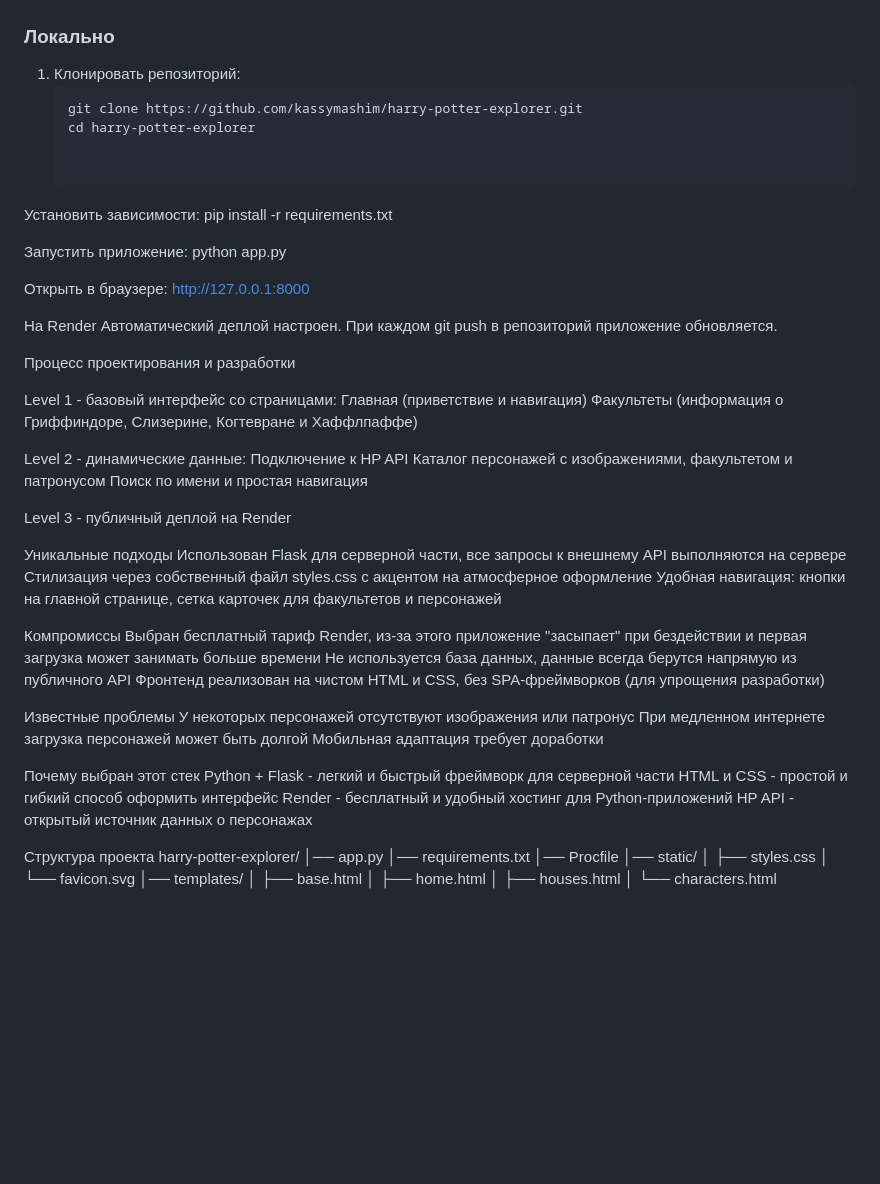
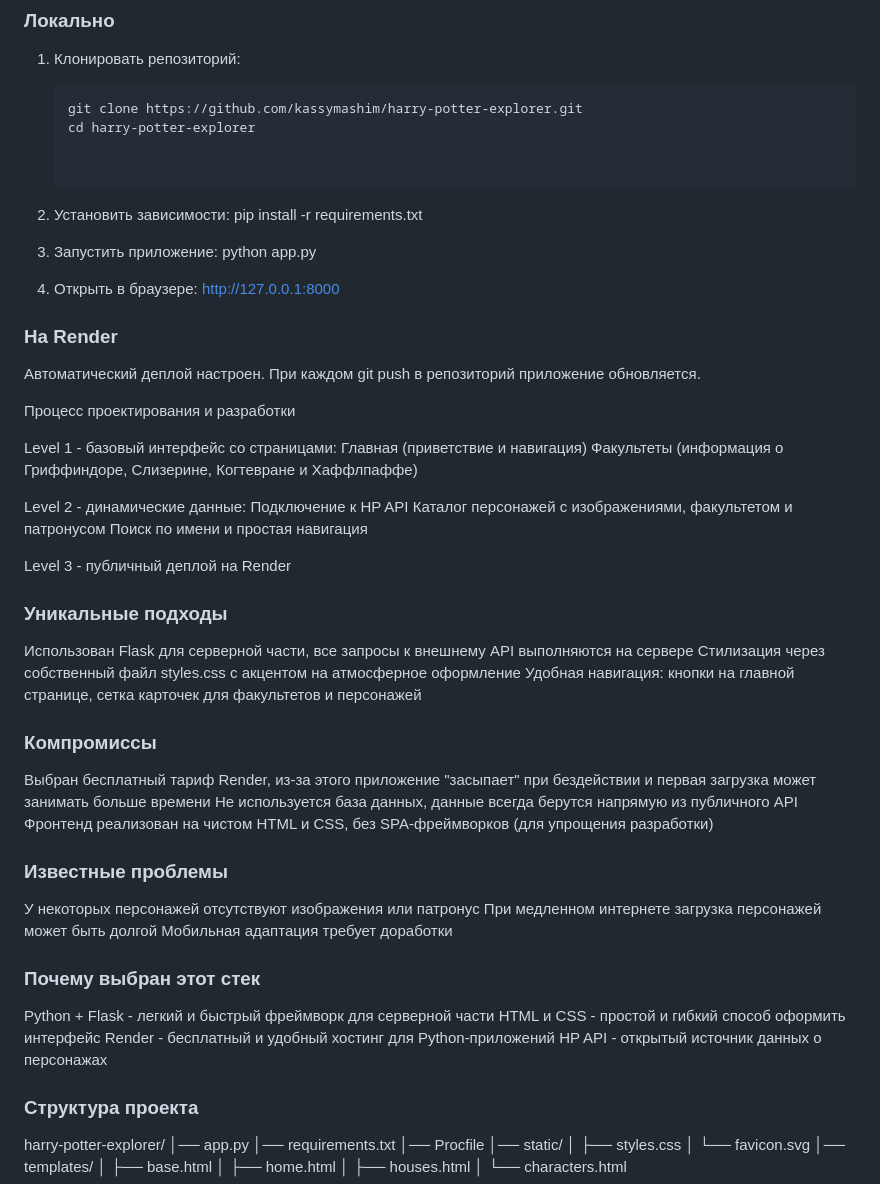
Before and after one commit to kassymashim/harry-potter-explorer, a Markdown page: README.md, the part around the change. Rendered like a GitHub page; blank space fills up the shorter version.

```diff
--- a/README.md
+++ b/README.md
@@ -17,17 +17,17 @@ Live demo: [https://harry-potter-explorer-0qrp.onrender.com](https://harry-potte
    cd harry-potter-explorer
 
 
-Установить зависимости:
+2. Установить зависимости:
 pip install -r requirements.txt
 
 
-Запустить приложение:
+3. Запустить приложение:
 python app.py
 
 
-Открыть в браузере: http://127.0.0.1:8000
+4. Открыть в браузере: http://127.0.0.1:8000
 
-На Render
+### На Render
 Автоматический деплой настроен. При каждом git push в репозиторий приложение обновляется.
 
 Процесс проектирования и разработки
@@ -44,30 +44,30 @@ Level 2 - динамические данные:
 Level 3 - публичный деплой на Render
 
 
-Уникальные подходы
+### Уникальные подходы
 Использован Flask для серверной части, все запросы к внешнему API выполняются на сервере
 Стилизация через собственный файл styles.css с акцентом на атмосферное оформление
 Удобная навигация: кнопки на главной странице, сетка карточек для факультетов и персонажей
 
 
-Компромиссы
+### Компромиссы
 Выбран бесплатный тариф Render, из-за этого приложение "засыпает" при бездействии и первая загрузка может занимать больше времени
 Не используется база данных, данные всегда берутся напрямую из публичного API
 Фронтенд реализован на чистом HTML и CSS, без SPA-фреймворков (для упрощения разработки)
 
 
-Известные проблемы
+### Известные проблемы
 У некоторых персонажей отсутствуют изображения или патронус
 При медленном интернете загрузка персонажей может быть долгой
 Мобильная адаптация требует доработки
 
-Почему выбран этот стек
+### Почему выбран этот стек
 Python + Flask - легкий и быстрый фреймворк для серверной части
 HTML и CSS - простой и гибкий способ оформить интерфейс
 Render - бесплатный и удобный хостинг для Python-приложений
 HP API - открытый источник данных о персонажах
 
-Структура проекта
+### Структура проекта
 harry-potter-explorer/
 │── app.py
 │── requirements.txt
```
